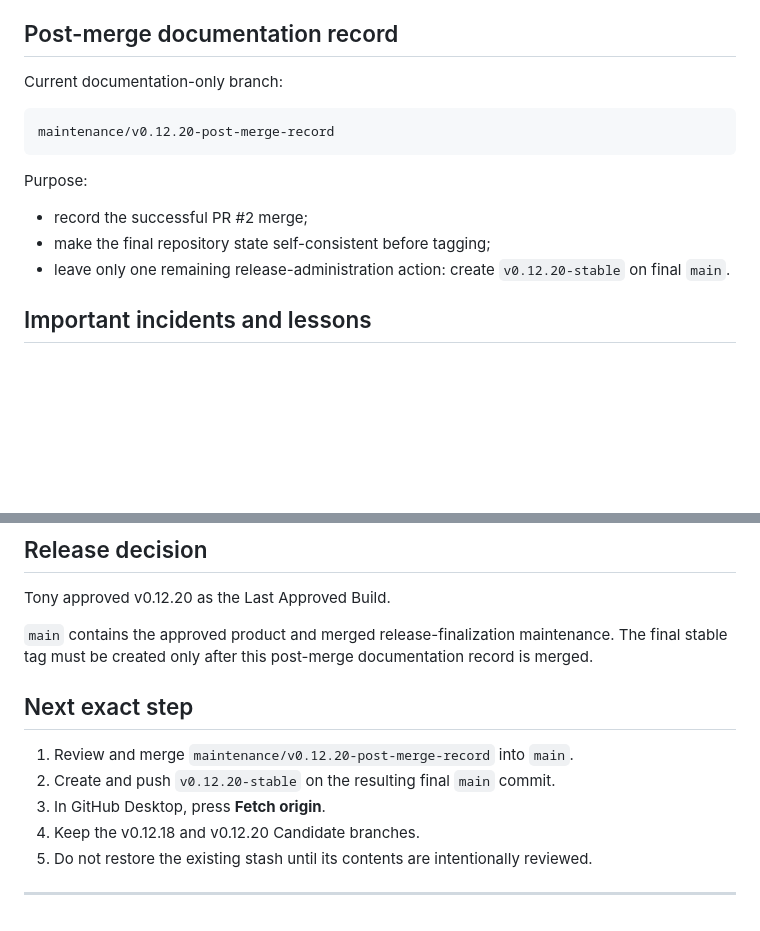
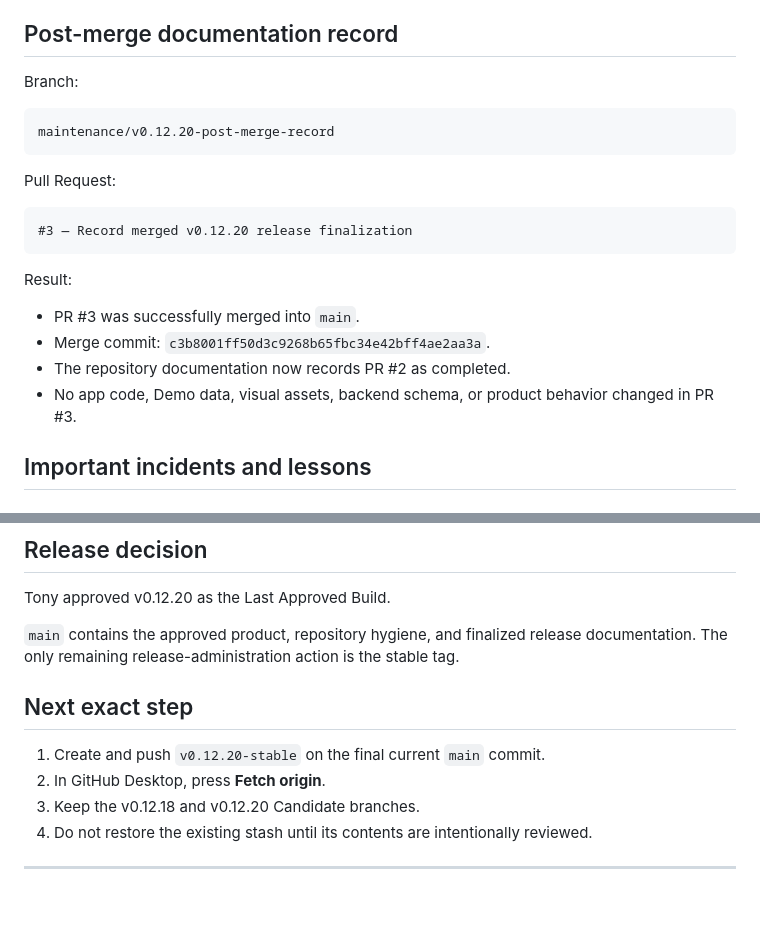
Before and after one commit to zhelabio-blip/hussle-ios, a Markdown page: HUSSLE_WORKLOG.md, 2 parts joined by grey strips. Drawn GitHub-style; blank space fills up the shorter version.

Commit message:
Complete v0.12.20 worklog finalization

````diff
--- a/HUSSLE_WORKLOG.md
+++ b/HUSSLE_WORKLOG.md
@@ -108,17 +108,24 @@ Result:
 
 ## Post-merge documentation record
 
-Current documentation-only branch:
+Branch:
 
 ```text
 maintenance/v0.12.20-post-merge-record
 ```
 
-Purpose:
+Pull Request:
 
-- record the successful PR #2 merge;
-- make the final repository state self-consistent before tagging;
-- leave only one remaining release-administration action: create `v0.12.20-stable` on final `main`.
+```text
+#3 — Record merged v0.12.20 release finalization
+```
+
+Result:
+
+- PR #3 was successfully merged into `main`.
+- Merge commit: `c3b8001ff50d3c9268b65fbc34e42bff4ae2aa3a`.
+- The repository documentation now records PR #2 as completed.
+- No app code, Demo data, visual assets, backend schema, or product behavior changed in PR #3.
 
 ## Important incidents and lessons
 
@@ -270,14 +277,13 @@ Release-finalization maintenance:
 
 Tony approved v0.12.20 as the Last Approved Build.
 
-`main` contains the approved product and merged release-finalization maintenance. The final stable tag must be created only after this post-merge documentation record is merged.
+`main` contains the approved product, repository hygiene, and finalized release documentation. The only remaining release-administration action is the stable tag.
 
 ## Next exact step
 
-1. Review and merge `maintenance/v0.12.20-post-merge-record` into `main`.
-2. Create and push `v0.12.20-stable` on the resulting final `main` commit.
-3. In GitHub Desktop, press **Fetch origin**.
-4. Keep the v0.12.18 and v0.12.20 Candidate branches.
-5. Do not restore the existing stash until its contents are intentionally reviewed.
+1. Create and push `v0.12.20-stable` on the final current `main` commit.
+2. In GitHub Desktop, press **Fetch origin**.
+3. Keep the v0.12.18 and v0.12.20 Candidate branches.
+4. Do not restore the existing stash until its contents are intentionally reviewed.
 
 ---
````
